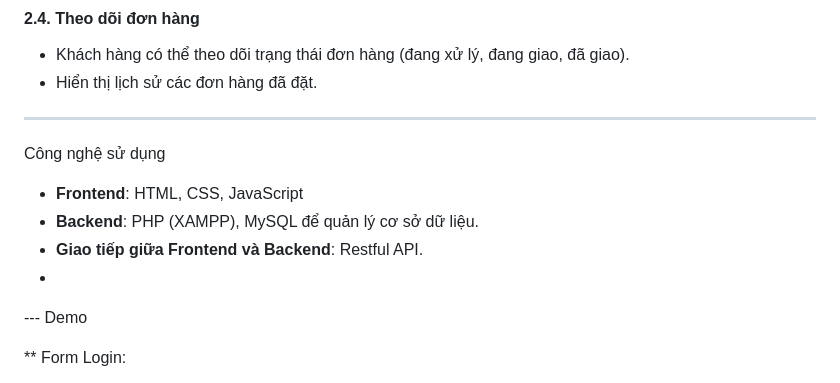
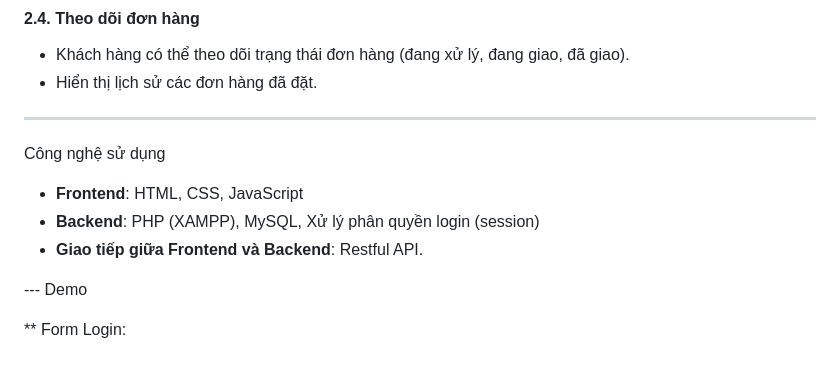
Before and after one commit to Nguyenhung2530/Memo-Coffee-Shop, a Markdown page: README.md, the part around the change. GitHub-like rendering.

```diff
--- a/README.md
+++ b/README.md
@@ -64,9 +64,9 @@ Phần frontend được thiết kế để khách hàng có thể dễ dàng đ
 
 Công nghệ sử dụng
 - **Frontend**: HTML, CSS, JavaScript
-- **Backend**: PHP (XAMPP), MySQL để quản lý cơ sở dữ liệu.
+- **Backend**: PHP (XAMPP), MySQL, Xử lý phân quyền login (session)
 - **Giao tiếp giữa Frontend và Backend**: Restful API.
--
+
 
 --- Demo
 
```
